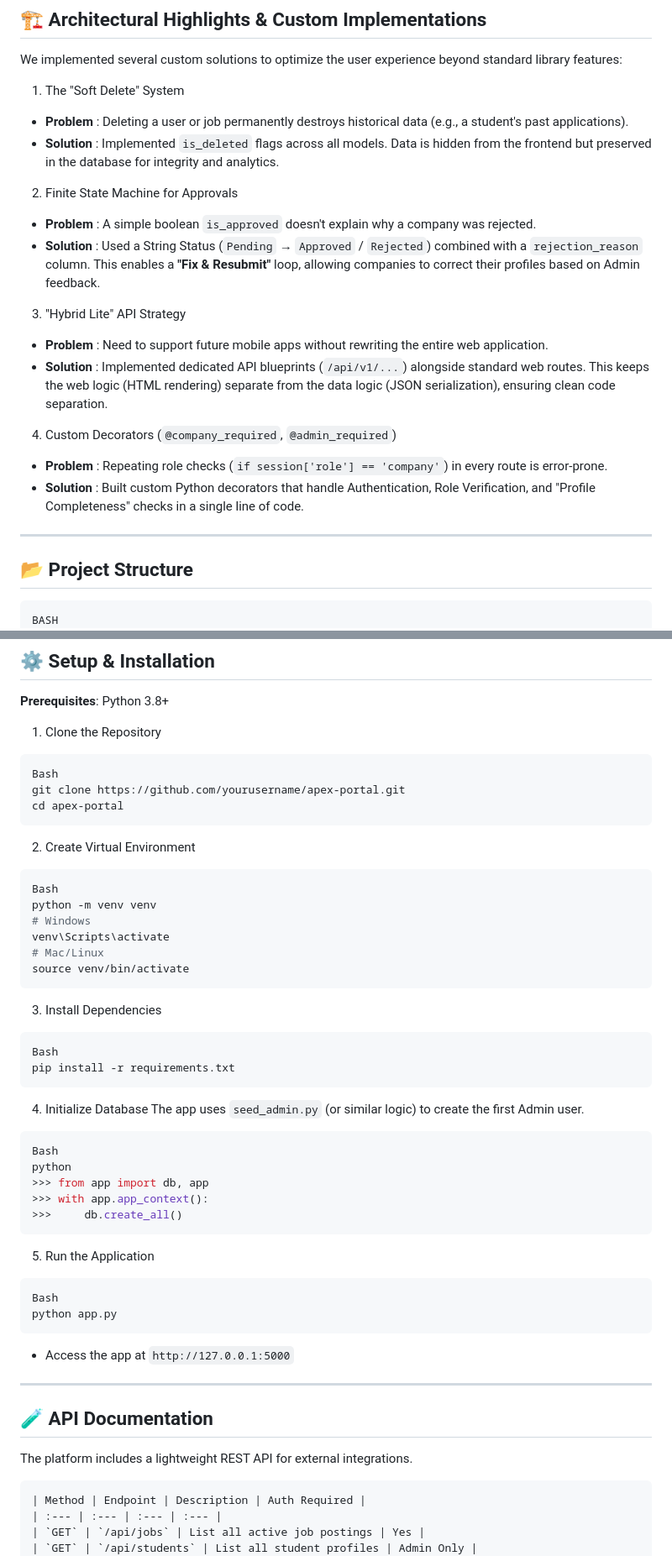
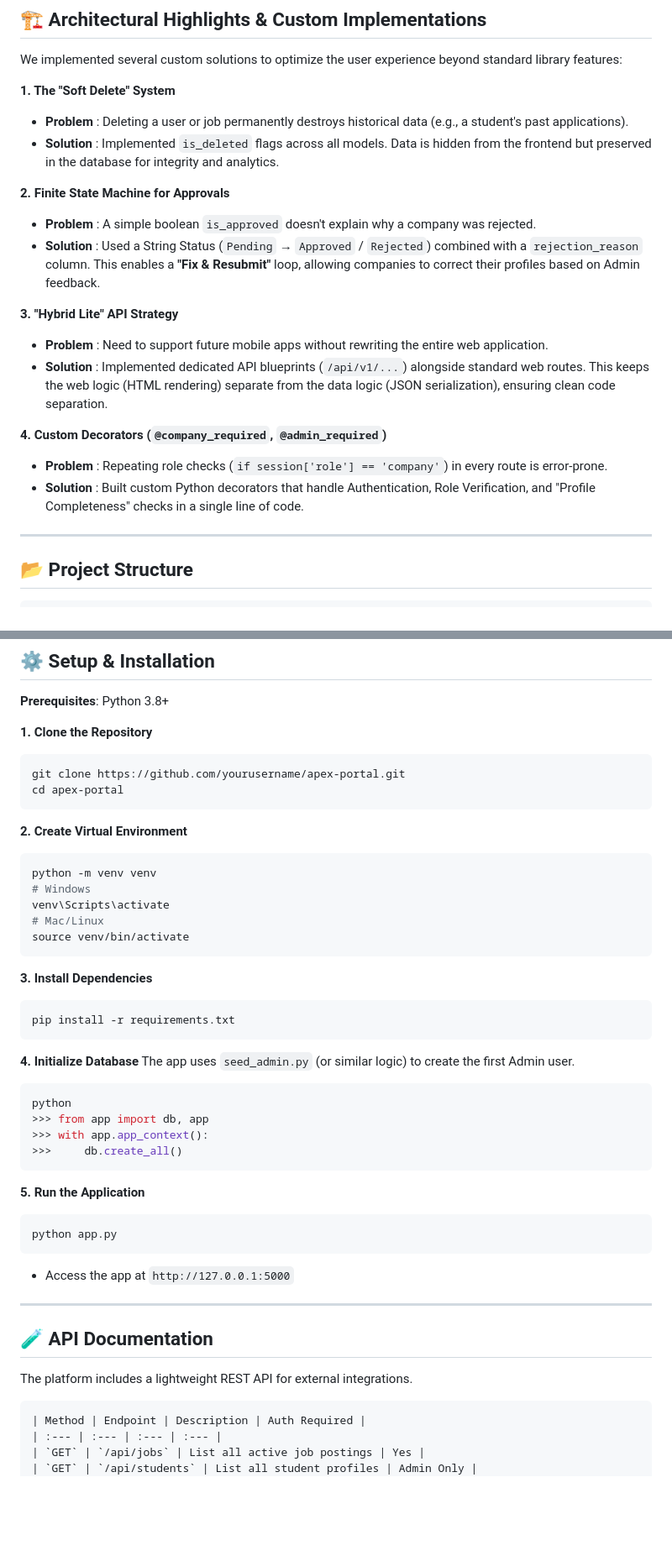
Before and after one commit to 23f2004545/placement-portal-application, a Markdown page: README.md, 2 parts joined by grey strips. Shown at 84% size. Rendered like a GitHub page; blank space fills up the shorter version.

````diff
--- a/README.md
+++ b/README.md
@@ -166,19 +39,19 @@ This allows:
 ## 🏗️ Architectural Highlights & Custom Implementations
 We implemented several custom solutions to optimize the user experience beyond standard library features:
 
-1. The "Soft Delete" System
+**1. The "Soft Delete" System**
 - **Problem** : Deleting a user or job permanently destroys historical data (e.g., a student's past applications).
 - **Solution** : Implemented `is_deleted` flags across all models. Data is hidden from the frontend but preserved in the database for integrity and analytics.
 
-2. Finite State Machine for Approvals
+**2. Finite State Machine for Approvals**
 - **Problem** : A simple boolean `is_approved` doesn't explain why a company was rejected.
 - **Solution** : Used a String Status (`Pending` → `Approved` / `Rejected`) combined with a `rejection_reason` column. This enables a **"Fix & Resubmit"** loop, allowing companies to correct their profiles based on Admin feedback.
 
-3. "Hybrid Lite" API Strategy
+**3. "Hybrid Lite" API Strategy**
 - **Problem** : Need to support future mobile apps without rewriting the entire web application.
 - **Solution** : Implemented dedicated API blueprints (`/api/v1/...`) alongside standard web routes. This keeps the web logic (HTML rendering) separate from the data logic (JSON serialization), ensuring clean code separation.
 
-4. Custom Decorators (`@company_required`, `@admin_required`)
+**4. Custom Decorators (`@company_required`, `@admin_required`)**
 - **Problem** : Repeating role checks (`if session['role'] == 'company'`) in every route is error-prone.
 - **Solution** : Built custom Python decorators that handle Authentication, Role Verification, and "Profile Completeness" checks in a single line of code.
 
@@ -186,7 +59,6 @@ We implemented several custom solutions to optimize the user experience beyond s
 
 ## 📂 Project Structure
 ```bash
-BASH
 Placement_Portal_Project/
 ├── controller/
 │   ├── db.py                # Database Initialization
@@ -215,16 +87,14 @@ Placement_Portal_Project/
 ## ⚙️ Setup & Installation
 **Prerequisites**: Python 3.8+
 
-1. Clone the Repository
+**1. Clone the Repository**
 ```bash
-Bash
 git clone https://github.com/yourusername/apex-portal.git
 cd apex-portal
 ```
 
-2. Create Virtual Environment
+**2. Create Virtual Environment**
 ```bash
-Bash
 python -m venv venv
 # Windows
 venv\Scripts\activate
@@ -232,25 +102,22 @@ venv\Scripts\activate
 source venv/bin/activate
 ```
 
-3. Install Dependencies
+**3. Install Dependencies**
 ```bash
-Bash
 pip install -r requirements.txt
 ```
 
-4. Initialize Database
+**4. Initialize Database**
 The app uses `seed_admin.py` (or similar logic) to create the first Admin user.
 ```bash
-Bash
 python
 >>> from app import db, app
 >>> with app.app_context():
 >>>     db.create_all()
 ```
 
-5. Run the Application
+**5. Run the Application**
 ```bash
-Bash
 python app.py
 ```
 
@@ -261,7 +128,7 @@ python app.py
 ## 🧪 API Documentation
 The platform includes a lightweight REST API for external integrations.
 
-```markdown
+```Markdown
 | Method | Endpoint | Description | Auth Required |
 | :--- | :--- | :--- | :--- |
 | `GET` | `/api/jobs` | List all active job postings | Yes |
````
Also changed, not shown: other parts of README.md (+0 -127 lines).
